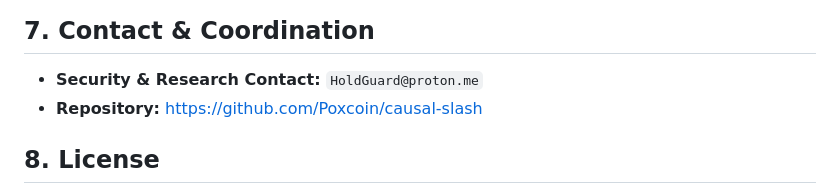
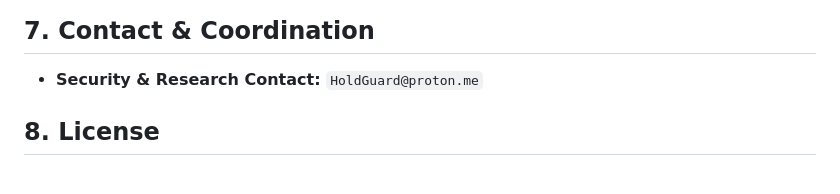
Before and after one commit to Poxcoin/causal-slash, a Markdown page: README.md, the part around the change. Rendered like a GitHub page.

Commit message:
docs: remove redundant repository url from README

```diff
--- a/README.md
+++ b/README.md
@@ -181,7 +181,6 @@ Expected: ALL 10 ON-CHAIN INTEGRATION TESTS PASSED
 ## 7. Contact & Coordination
 
 * **Security & Research Contact:** `HoldGuard@proton.me`
-* **Repository:** [https://github.com/Poxcoin/causal-slash](https://github.com/Poxcoin/causal-slash)
 
 ## 8. License
 
```
